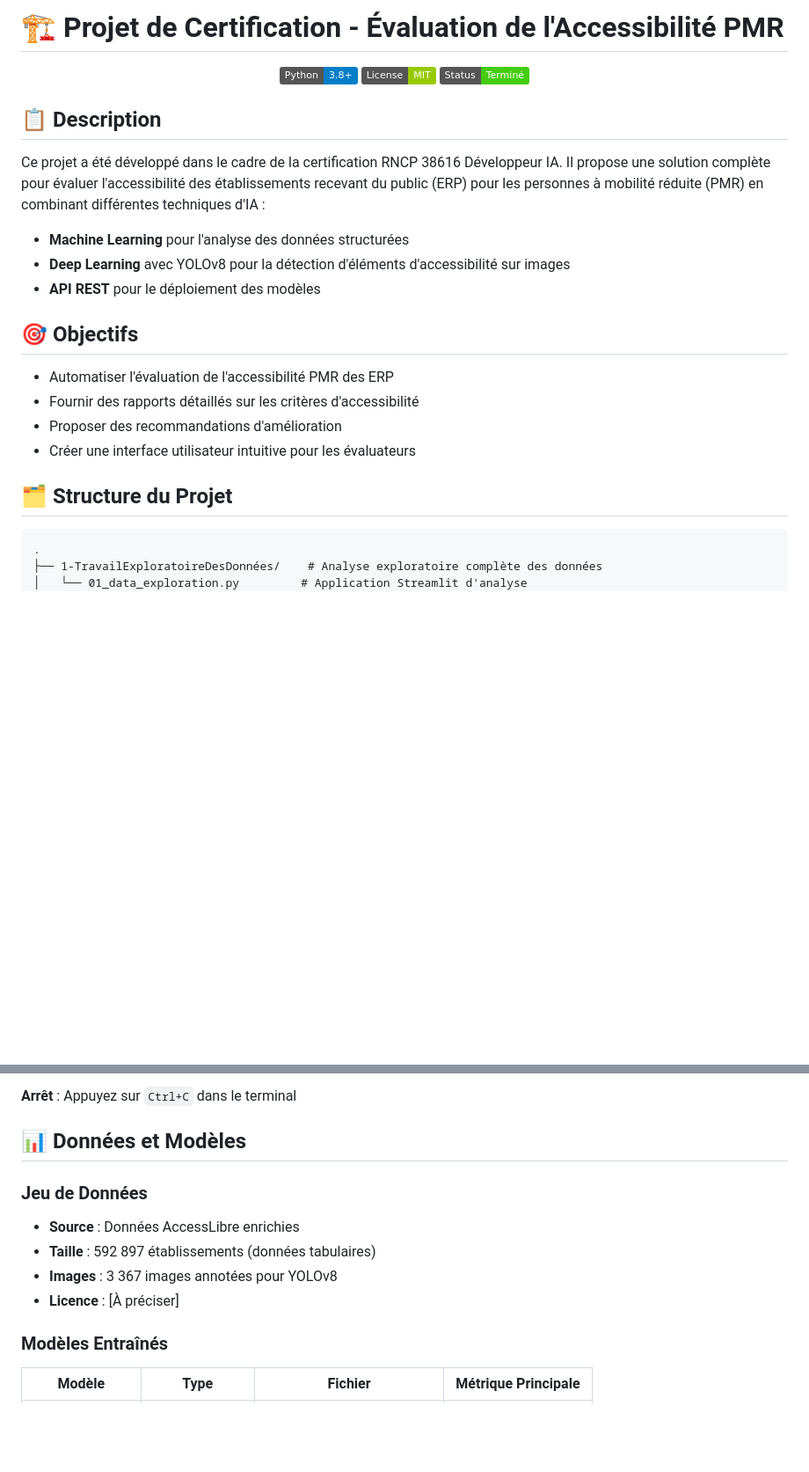
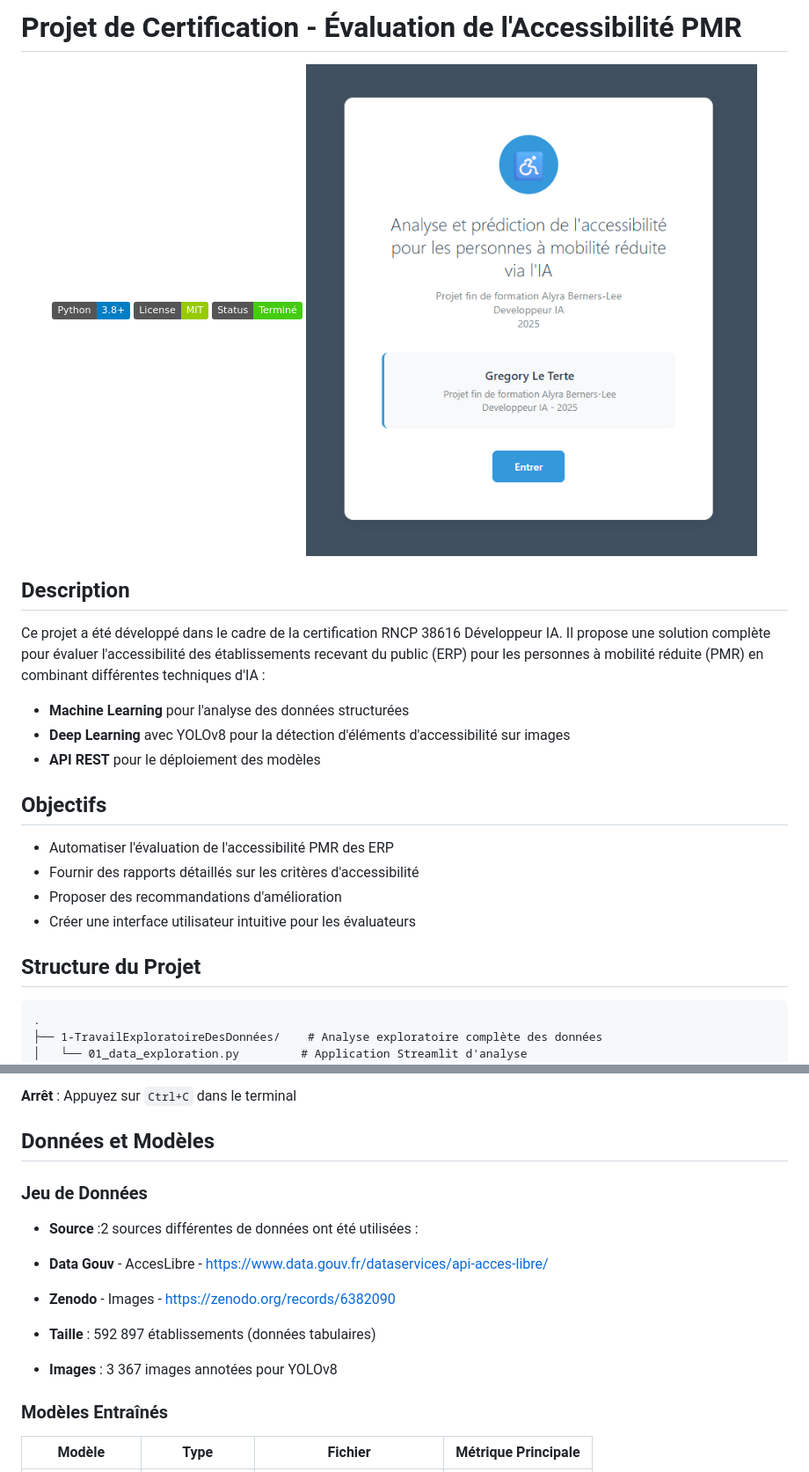
Before and after one commit to 0-Octet-1/DevIA-Certif, a Markdown page: README.md, 2 parts joined by grey strips. Shown: that part at 88% size. Rendered like a GitHub page; pictures changed too: Intro-Soutenance.png (added); badges without logos; blank space fills up the shorter version.

````diff
--- a/README.md
+++ b/README.md
@@ -1,12 +1,14 @@
-# 🏗️ Projet de Certification - Évaluation de l'Accessibilité PMR
+# Projet de Certification - Évaluation de l'Accessibilité PMR
 
 <div align="center">
   <img src="https://img.shields.io/badge/Python-3.8+-blue.svg" alt="Python 3.8+">
   <img src="https://img.shields.io/badge/License-MIT-green.svg" alt="License MIT">
   <img src="https://img.shields.io/badge/Status-Terminé-success" alt="Status">
+
+  <img src="Intro-Soutenance.png" alt="Présentation du projet" style="max-width: 100%; margin: 20px 0;">
 </div>
 
-## 📋 Description
+## Description
 
 Ce projet a été développé dans le cadre de la certification RNCP 38616 Développeur IA. Il propose une solution complète pour évaluer l'accessibilité des établissements recevant du public (ERP) pour les personnes à mobilité réduite (PMR) en combinant différentes techniques d'IA :
 
@@ -14,14 +16,14 @@ Ce projet a été développé dans le cadre de la certification RNCP 38616 Déve
 - **Deep Learning** avec YOLOv8 pour la détection d'éléments d'accessibilité sur images
 - **API REST** pour le déploiement des modèles
 
-## 🎯 Objectifs
+## Objectifs
 
 - Automatiser l'évaluation de l'accessibilité PMR des ERP
 - Fournir des rapports détaillés sur les critères d'accessibilité
 - Proposer des recommandations d'amélioration
 - Créer une interface utilisateur intuitive pour les évaluateurs
 
-## 🗂️ Structure du Projet
+## Structure du Projet
 
 ```
 .
@@ -237,13 +239,16 @@ python app_yolov8.py
 
 **Arrêt** : Appuyez sur `Ctrl+C` dans le terminal
 
-## 📊 Données et Modèles
+## Données et Modèles
 
 ### Jeu de Données
-- **Source** : Données AccessLibre enrichies
+- **Source** :2 sources différentes de données ont été utilisées :
+- **Data Gouv** - AccesLibre - https://www.data.gouv.fr/dataservices/api-acces-libre/
+- **Zenodo** - Images - https://zenodo.org/records/6382090
+
 - **Taille** : 592 897 établissements (données tabulaires)
 - **Images** : 3 367 images annotées pour YOLOv8
-- **Licence** : [À préciser]
+
 
 ### Modèles Entraînés
 
````
Also changed, not shown: other parts of README.md (+4 -5 lines).
